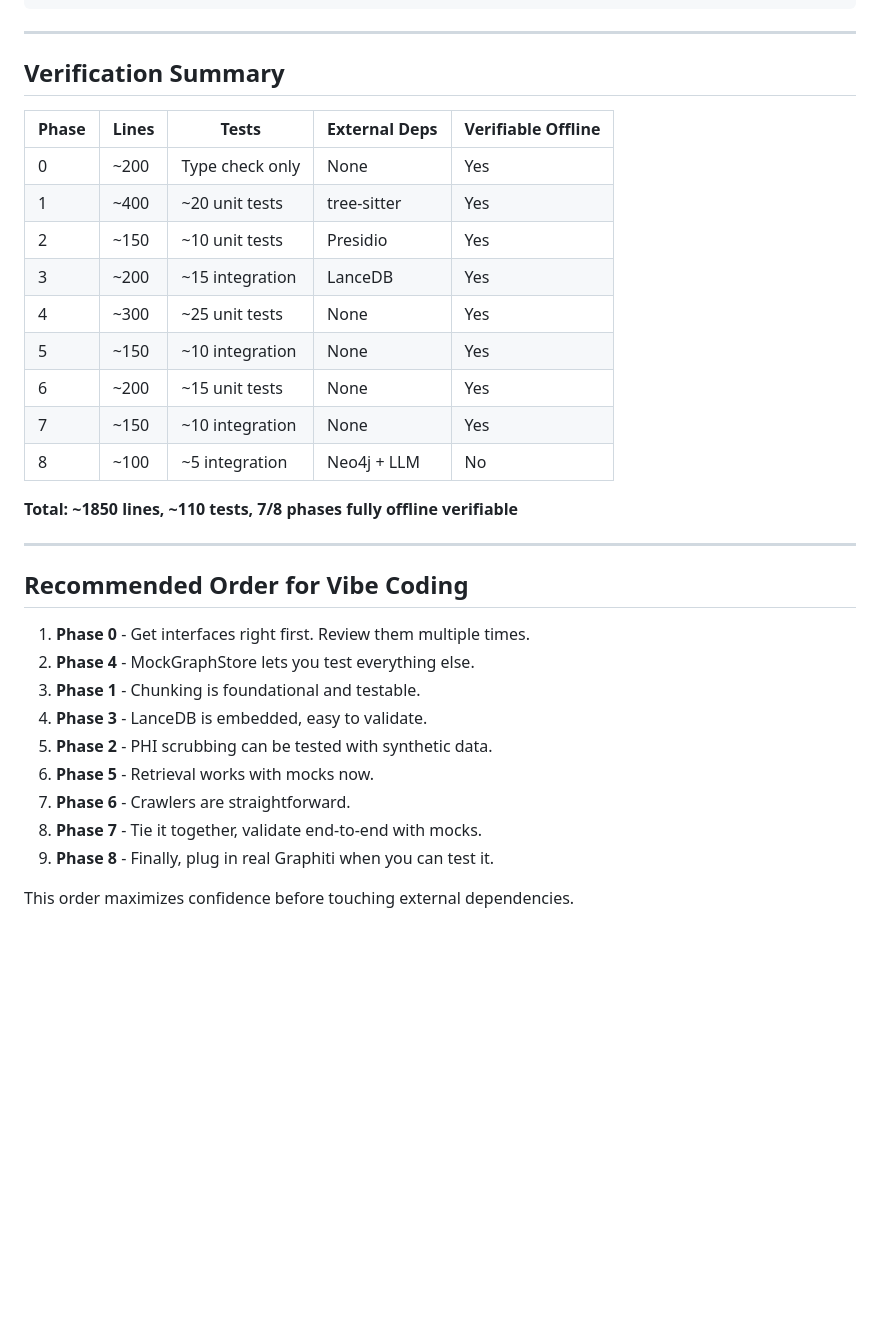
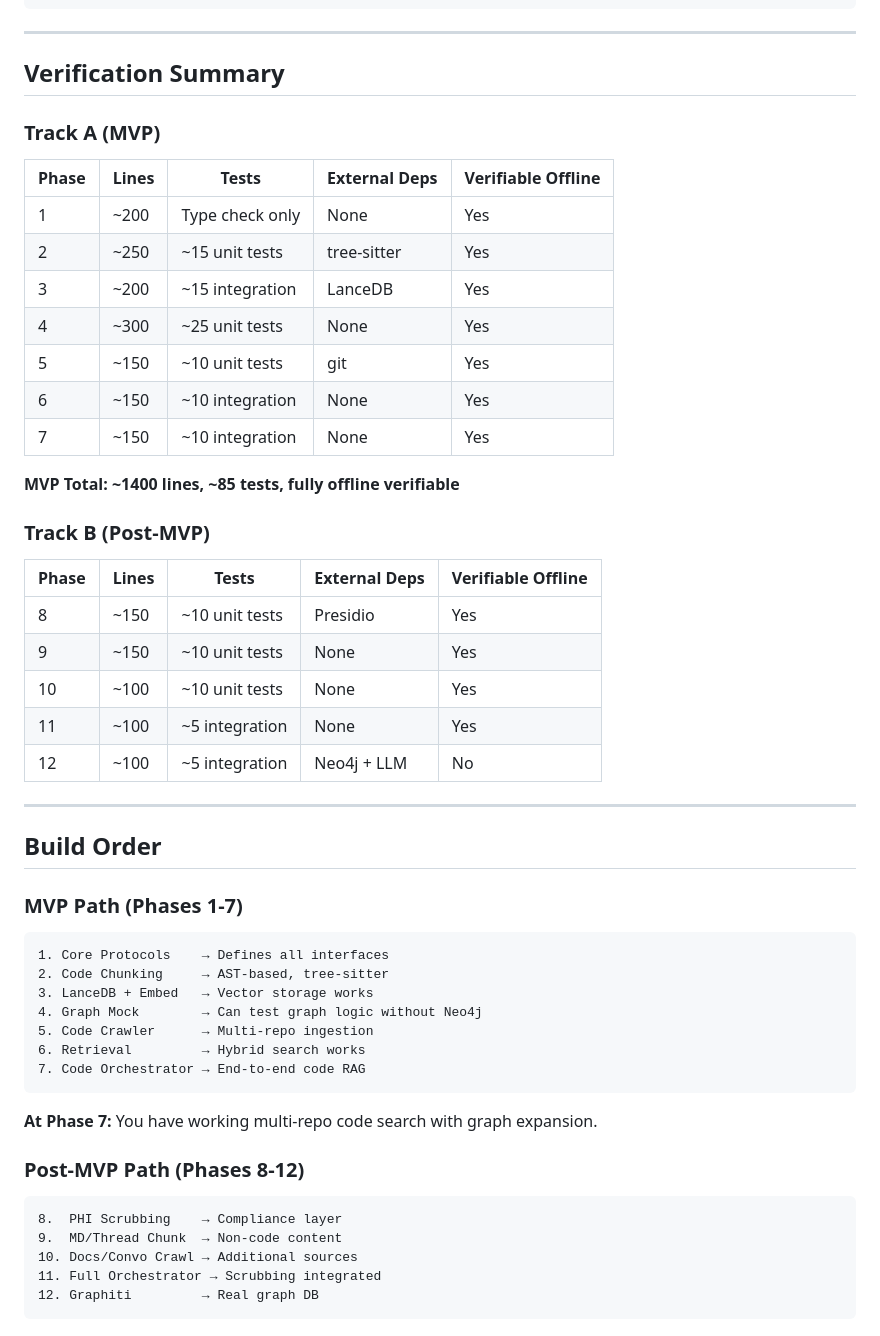
Before and after one commit to ChrisMckerracher/claude_stuff, a Markdown page: rag/docs/PHASING_STRATEGY.md, the part around one of its changes. Rendered like a GitHub page; blank space fills up the shorter version.

Commit message:
docs(rag): reorder phases - multi-repo code graph RAG first
Split into two tracks:
- Track A (MVP, Phases 1-7): Core protocols → Code chunking → LanceDB →
  Graph mock → Code crawler → Retrieval → Code orchestrator
- Track B (Post-MVP, Phases 8-12): PHI scrubbing → MD/thread chunkers →
  Docs/convo crawlers → Full orchestrator → Graphiti

MVP delivers working multi-repo code search with graph expansion.
PHI scrubbing and conversations deferred to post-MVP.

https://claude.ai/code/session_01VM2pQLpjSKSDJxVXyRGAzp

````diff
--- a/rag/docs/PHASING_STRATEGY.md
+++ b/rag/docs/PHASING_STRATEGY.md
@@ -1426,32 +1438,52 @@ Query (string)
 
 ## Verification Summary
 
+### Track A (MVP)
+
 | Phase | Lines | Tests | External Deps | Verifiable Offline |
 |-------|-------|-------|---------------|-------------------|
-| 0 | ~200 | Type check only | None | Yes |
-| 1 | ~400 | ~20 unit tests | tree-sitter | Yes |
-| 2 | ~150 | ~10 unit tests | Presidio | Yes |
+| 1 | ~200 | Type check only | None | Yes |
+| 2 | ~250 | ~15 unit tests | tree-sitter | Yes |
 | 3 | ~200 | ~15 integration | LanceDB | Yes |
 | 4 | ~300 | ~25 unit tests | None | Yes |
-| 5 | ~150 | ~10 integration | None | Yes |
-| 6 | ~200 | ~15 unit tests | None | Yes |
+| 5 | ~150 | ~10 unit tests | git | Yes |
+| 6 | ~150 | ~10 integration | None | Yes |
 | 7 | ~150 | ~10 integration | None | Yes |
-| 8 | ~100 | ~5 integration | Neo4j + LLM | No |
 
-**Total: ~1850 lines, ~110 tests, 7/8 phases fully offline verifiable**
+**MVP Total: ~1400 lines, ~85 tests, fully offline verifiable**
+
+### Track B (Post-MVP)
+
+| Phase | Lines | Tests | External Deps | Verifiable Offline |
+|-------|-------|-------|---------------|-------------------|
+| 8 | ~150 | ~10 unit tests | Presidio | Yes |
+| 9 | ~150 | ~10 unit tests | None | Yes |
+| 10 | ~100 | ~10 unit tests | None | Yes |
+| 11 | ~100 | ~5 integration | None | Yes |
+| 12 | ~100 | ~5 integration | Neo4j + LLM | No |
 
 ---
 
-## Recommended Order for Vibe Coding
+## Build Order
 
-1. **Phase 0** - Get interfaces right first. Review them multiple times.
-2. **Phase 4** - MockGraphStore lets you test everything else.
-3. **Phase 1** - Chunking is foundational and testable.
-4. **Phase 3** - LanceDB is embedded, easy to validate.
-5. **Phase 2** - PHI scrubbing can be tested with synthetic data.
-6. **Phase 5** - Retrieval works with mocks now.
-7. **Phase 6** - Crawlers are straightforward.
-8. **Phase 7** - Tie it together, validate end-to-end with mocks.
-9. **Phase 8** - Finally, plug in real Graphiti when you can test it.
+### MVP Path (Phases 1-7)
+```
+1. Core Protocols    → Defines all interfaces
+2. Code Chunking     → AST-based, tree-sitter
+3. LanceDB + Embed   → Vector storage works
+4. Graph Mock        → Can test graph logic without Neo4j
+5. Code Crawler      → Multi-repo ingestion
+6. Retrieval         → Hybrid search works
+7. Code Orchestrator → End-to-end code RAG
+```
 
-This order maximizes confidence before touching external dependencies.
+**At Phase 7:** You have working multi-repo code search with graph expansion.
+
+### Post-MVP Path (Phases 8-12)
+```
+8.  PHI Scrubbing    → Compliance layer
+9.  MD/Thread Chunk  → Non-code content
+10. Docs/Convo Crawl → Additional sources
+11. Full Orchestrator → Scrubbing integrated
+12. Graphiti         → Real graph DB
+```
````
Also changed, not shown: other parts of rag/docs/PHASING_STRATEGY.md (+21 -9 lines).
